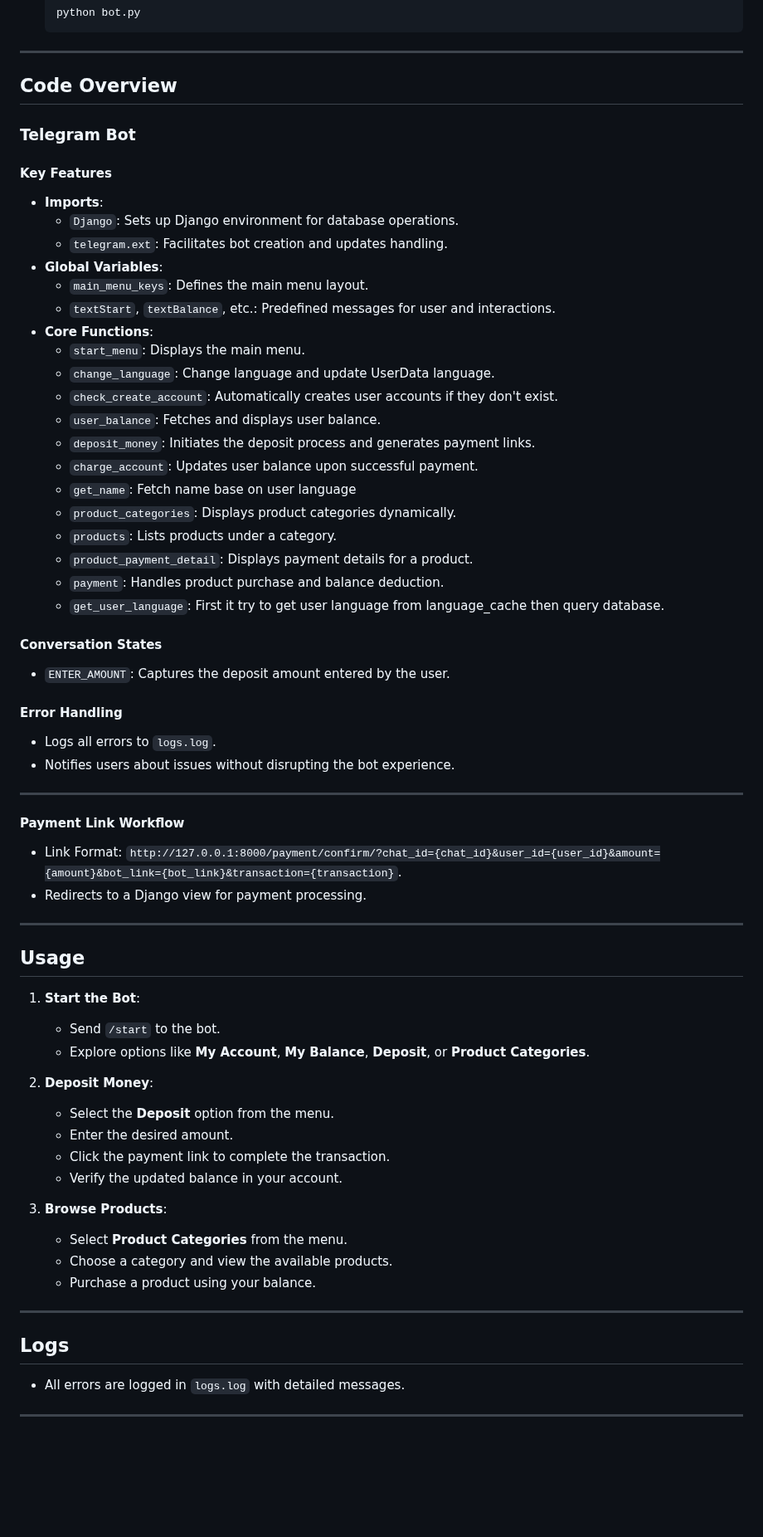
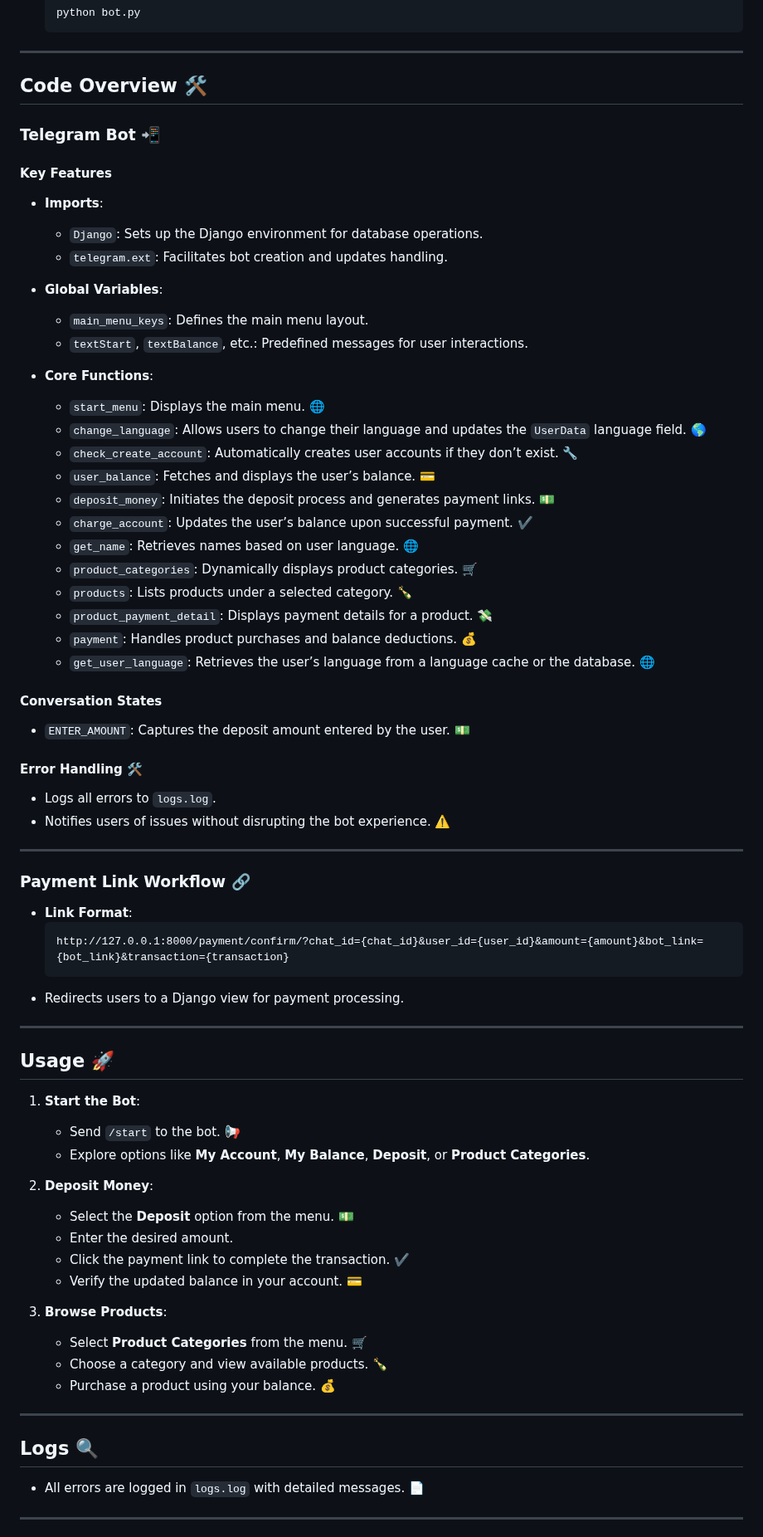
Before and after one commit to RezaTaheri01/telegram-store-bot, a Markdown page: README.md, the part around one of its changes. Shown at 83% size. GitHub-like rendering; blank space fills up the shorter version.

````diff
--- a/README.md
+++ b/README.md
@@ -95,68 +104,77 @@ This bot is a Python-based Telegram bot integrated with a Django backend for dat
 
 ---
 
-## Code Overview
+## Code Overview 🛠️
 
-### Telegram Bot
+### Telegram Bot 📲
 
 #### Key Features
+
 - **Imports**:
-  - `Django`: Sets up Django environment for database operations.
+  - `Django`: Sets up the Django environment for database operations.
   - `telegram.ext`: Facilitates bot creation and updates handling.
+
 - **Global Variables**:
   - `main_menu_keys`: Defines the main menu layout.
-  - `textStart`, `textBalance`, etc.: Predefined messages for user and interactions.
+  - `textStart`, `textBalance`, etc.: Predefined messages for user interactions.
+
 - **Core Functions**:
-  - `start_menu`: Displays the main menu.
-  - `change_language`: Change language and update UserData language.
-  - `check_create_account`: Automatically creates user accounts if they don't exist.
-  - `user_balance`: Fetches and displays user balance.
-  - `deposit_money`: Initiates the deposit process and generates payment links.
-  - `charge_account`: Updates user balance upon successful payment.
-  - `get_name`: Fetch name base on user language
-  - `product_categories`: Displays product categories dynamically.
-  - `products`: Lists products under a category.
-  - `product_payment_detail`: Displays payment details for a product.
-  - `payment`: Handles product purchase and balance deduction.
-  - `get_user_language`: First it try to get user language from language_cache then query database.
-
+  - `start_menu`: Displays the main menu. 🌐
+  - `change_language`: Allows users to change their language and updates the `UserData` language field. 🌎
+  - `check_create_account`: Automatically creates user accounts if they don’t exist. 🔧
+  - `user_balance`: Fetches and displays the user’s balance. 💳
+  - `deposit_money`: Initiates the deposit process and generates payment links. 💵
+  - `charge_account`: Updates the user’s balance upon successful payment. ✔️
+  - `get_name`: Retrieves names based on user language. 🌐
+  - `product_categories`: Dynamically displays product categories. 🛒
+  - `products`: Lists products under a selected category. 🍾
+  - `product_payment_detail`: Displays payment details for a product. 💸
+  - `payment`: Handles product purchases and balance deductions. 💰
+  - `get_user_language`: Retrieves the user’s language from a language cache or the database. 🌐
 
 #### Conversation States
-- `ENTER_AMOUNT`: Captures the deposit amount entered by the user.
 
-#### Error Handling
+- `ENTER_AMOUNT`: Captures the deposit amount entered by the user. 💵
+
+#### Error Handling 🛠️
+
 - Logs all errors to `logs.log`.
-- Notifies users about issues without disrupting the bot experience.
+- Notifies users of issues without disrupting the bot experience. ⚠️
 
 ---
 
-#### Payment Link Workflow
-- Link Format: `http://127.0.0.1:8000/payment/confirm/?chat_id={chat_id}&user_id={user_id}&amount={amount}&bot_link={bot_link}&transaction={transaction}`.
-- Redirects to a Django view for payment processing.
+### Payment Link Workflow 🔗
+
+- **Link Format**:
+  ```
+  http://127.0.0.1:8000/payment/confirm/?chat_id={chat_id}&user_id={user_id}&amount={amount}&bot_link={bot_link}&transaction={transaction}
+  ```
+- Redirects users to a Django view for payment processing.
 
 ---
 
-## Usage
+## Usage 🚀
 
 1. **Start the Bot**:
-   - Send `/start` to the bot.
+   - Send `/start` to the bot. 📢
    - Explore options like **My Account**, **My Balance**, **Deposit**, or **Product Categories**.
 
 2. **Deposit Money**:
-   - Select the **Deposit** option from the menu.
+   - Select the **Deposit** option from the menu. 💵
    - Enter the desired amount.
-   - Click the payment link to complete the transaction.
-   - Verify the updated balance in your account.
+   - Click the payment link to complete the transaction. ✔️
+   - Verify the updated balance in your account. 💳
 
 3. **Browse Products**:
-   - Select **Product Categories** from the menu.
-   - Choose a category and view the available products.
-   - Purchase a product using your balance.
+   - Select **Product Categories** from the menu. 🛒
+   - Choose a category and view available products. 🍾
+   - Purchase a product using your balance. 💰
 
 ---
 
-## Logs
-- All errors are logged in `logs.log` with detailed messages.
+## Logs 🔍
+
+- All errors are logged in `logs.log` with detailed messages. 📄
 
 ---
 
````
Also changed, not shown: other parts of README.md (+57 -46 lines).
